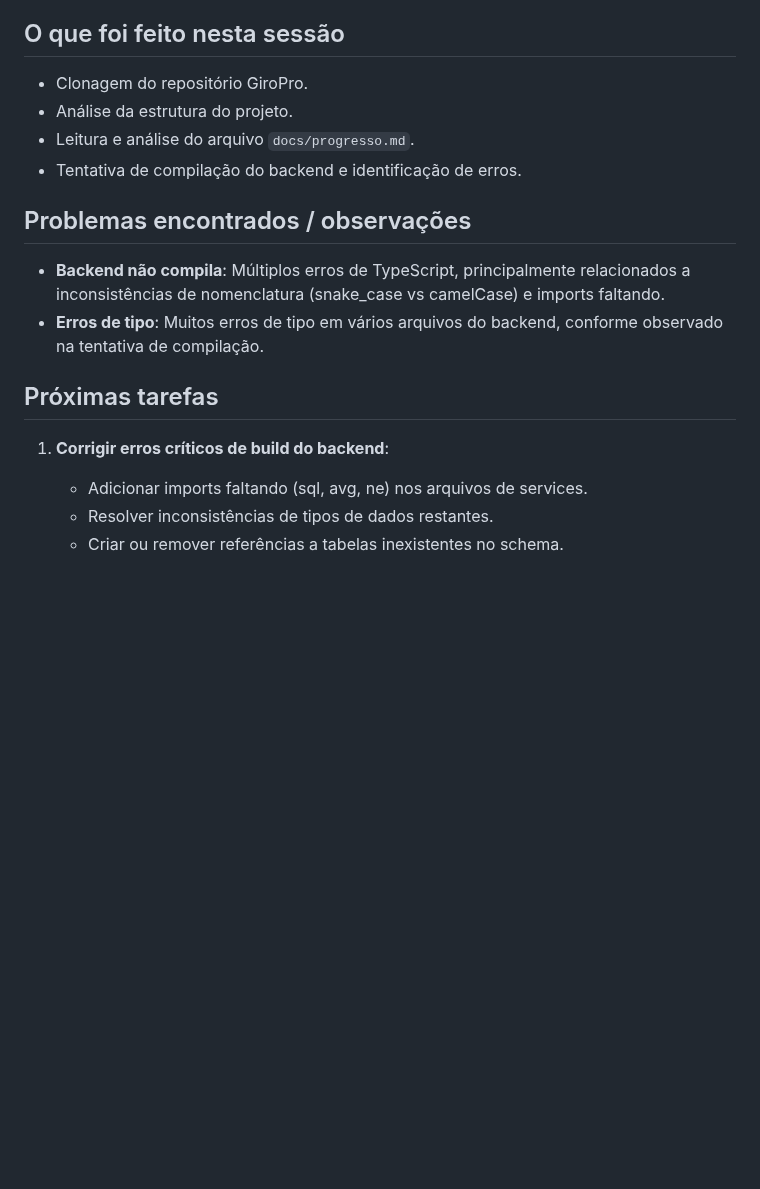
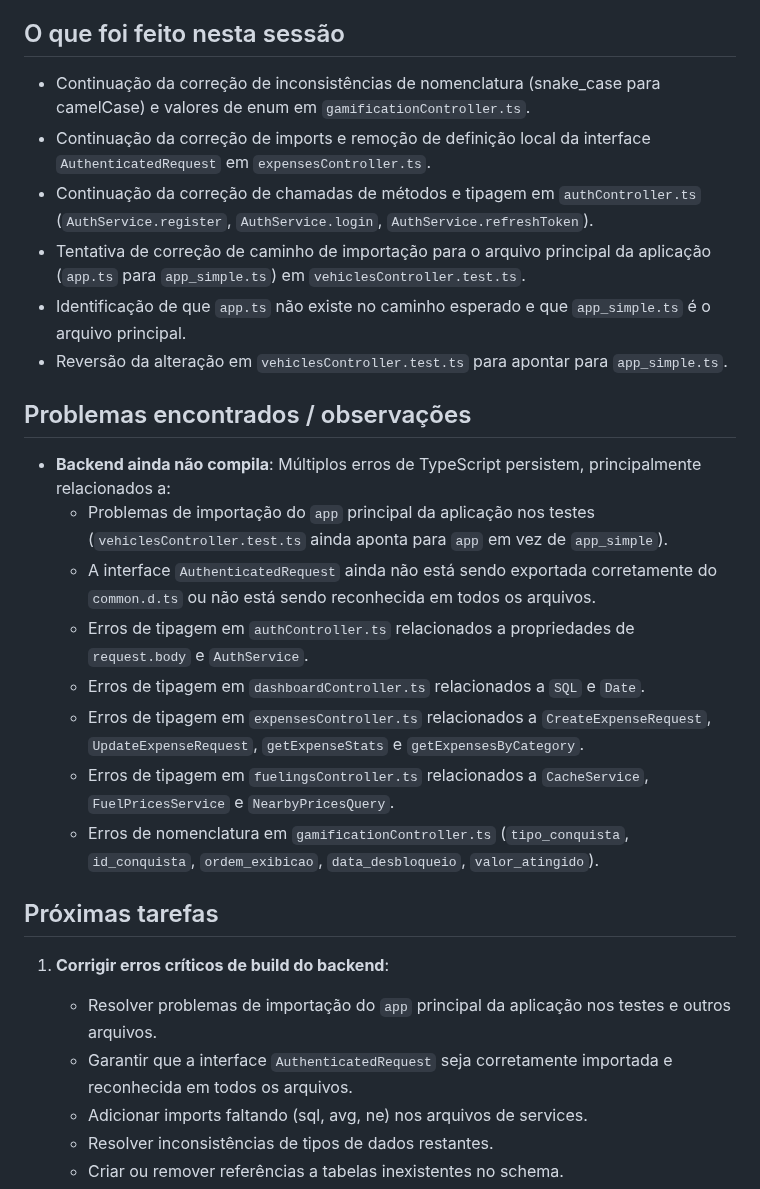
Before and after one commit to fwagnersilva/GiroPro, a Markdown page: docs/progresso.md, the part around one of its changes. Drawn GitHub-style; blank space fills up the shorter version.

Commit message:
Sessão #5 – auto incremental a partir do arquivo existente

```diff
--- a/docs/progresso.md
+++ b/docs/progresso.md
@@ -6,16 +6,26 @@
 
 ## O que foi feito nesta sessão
-- Clonagem do repositório GiroPro.
-- Análise da estrutura do projeto.
-- Leitura e análise do arquivo `docs/progresso.md`.
-- Tentativa de compilação do backend e identificação de erros.
+- Continuação da correção de inconsistências de nomenclatura (snake_case para camelCase) e valores de enum em `gamificationController.ts`.
+- Continuação da correção de imports e remoção de definição local da interface `AuthenticatedRequest` em `expensesController.ts`.
+- Continuação da correção de chamadas de métodos e tipagem em `authController.ts` (`AuthService.register`, `AuthService.login`, `AuthService.refreshToken`).
+- Tentativa de correção de caminho de importação para o arquivo principal da aplicação (`app.ts` para `app_simple.ts`) em `vehiclesController.test.ts`.
+- Identificação de que `app.ts` não existe no caminho esperado e que `app_simple.ts` é o arquivo principal.
+- Reversão da alteração em `vehiclesController.test.ts` para apontar para `app_simple.ts`.
 
 ## Problemas encontrados / observações
-- **Backend não compila**: Múltiplos erros de TypeScript, principalmente relacionados a inconsistências de nomenclatura (snake_case vs camelCase) e imports faltando.
-- **Erros de tipo**: Muitos erros de tipo em vários arquivos do backend, conforme observado na tentativa de compilação.
+- **Backend ainda não compila**: Múltiplos erros de TypeScript persistem, principalmente relacionados a:
+    - Problemas de importação do `app` principal da aplicação nos testes (`vehiclesController.test.ts` ainda aponta para `app` em vez de `app_simple`).
+    - A interface `AuthenticatedRequest` ainda não está sendo exportada corretamente do `common.d.ts` ou não está sendo reconhecida em todos os arquivos.
+    - Erros de tipagem em `authController.ts` relacionados a propriedades de `request.body` e `AuthService`.
+    - Erros de tipagem em `dashboardController.ts` relacionados a `SQL` e `Date`.
+    - Erros de tipagem em `expensesController.ts` relacionados a `CreateExpenseRequest`, `UpdateExpenseRequest`, `getExpenseStats` e `getExpensesByCategory`.
+    - Erros de tipagem em `fuelingsController.ts` relacionados a `CacheService`, `FuelPricesService` e `NearbyPricesQuery`.
+    - Erros de nomenclatura em `gamificationController.ts` (`tipo_conquista`, `id_conquista`, `ordem_exibicao`, `data_desbloqueio`, `valor_atingido`).
 
 ## Próximas tarefas
 1. **Corrigir erros críticos de build do backend**:
+   - Resolver problemas de importação do `app` principal da aplicação nos testes e outros arquivos.
+   - Garantir que a interface `AuthenticatedRequest` seja corretamente importada e reconhecida em todos os arquivos.
    - Adicionar imports faltando (sql, avg, ne) nos arquivos de services.
    - Resolver inconsistências de tipos de dados restantes.
    - Criar ou remover referências a tabelas inexistentes no schema.
```
Also changed, not shown: other parts of docs/progresso.md (+2 -2 lines).
